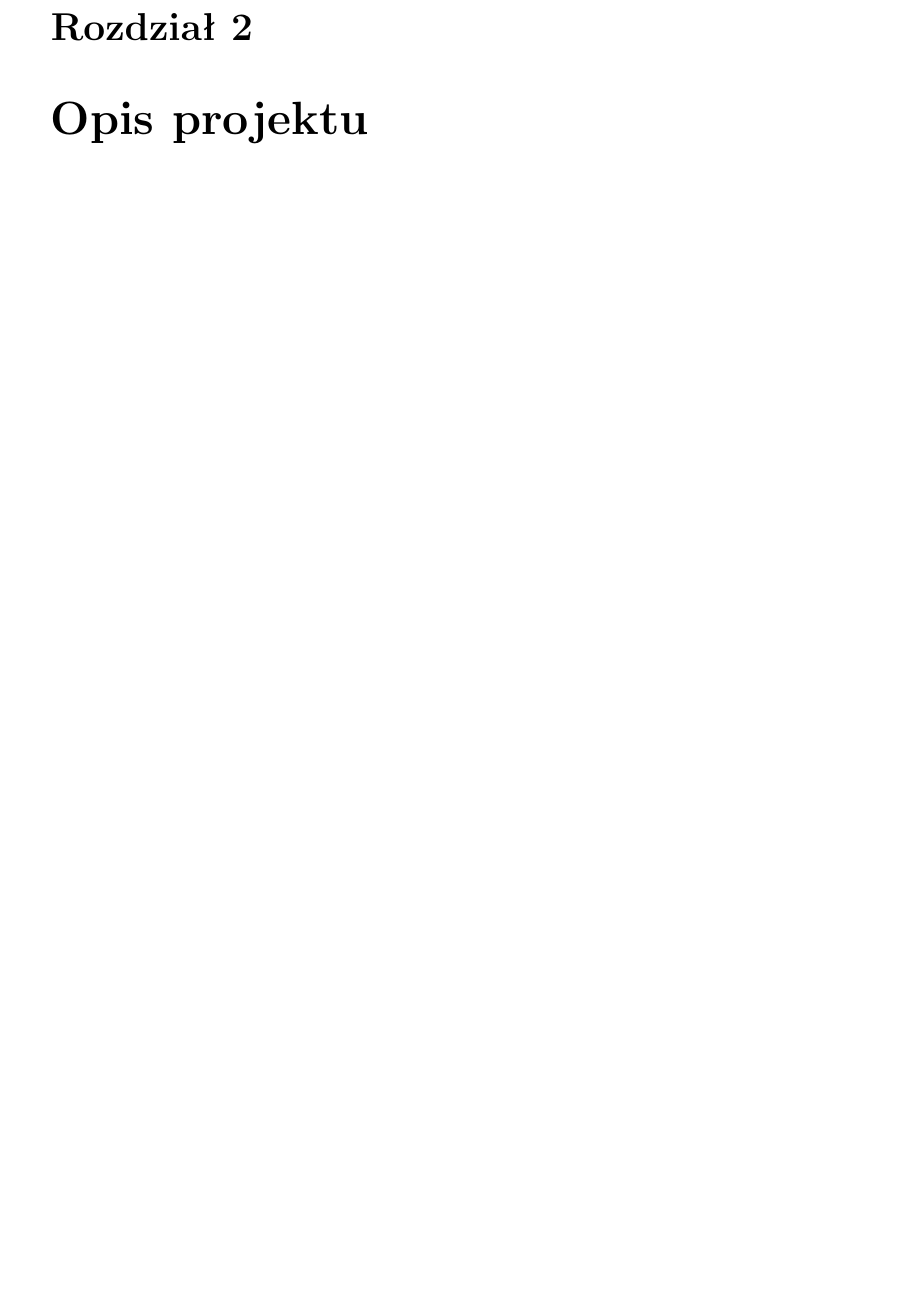
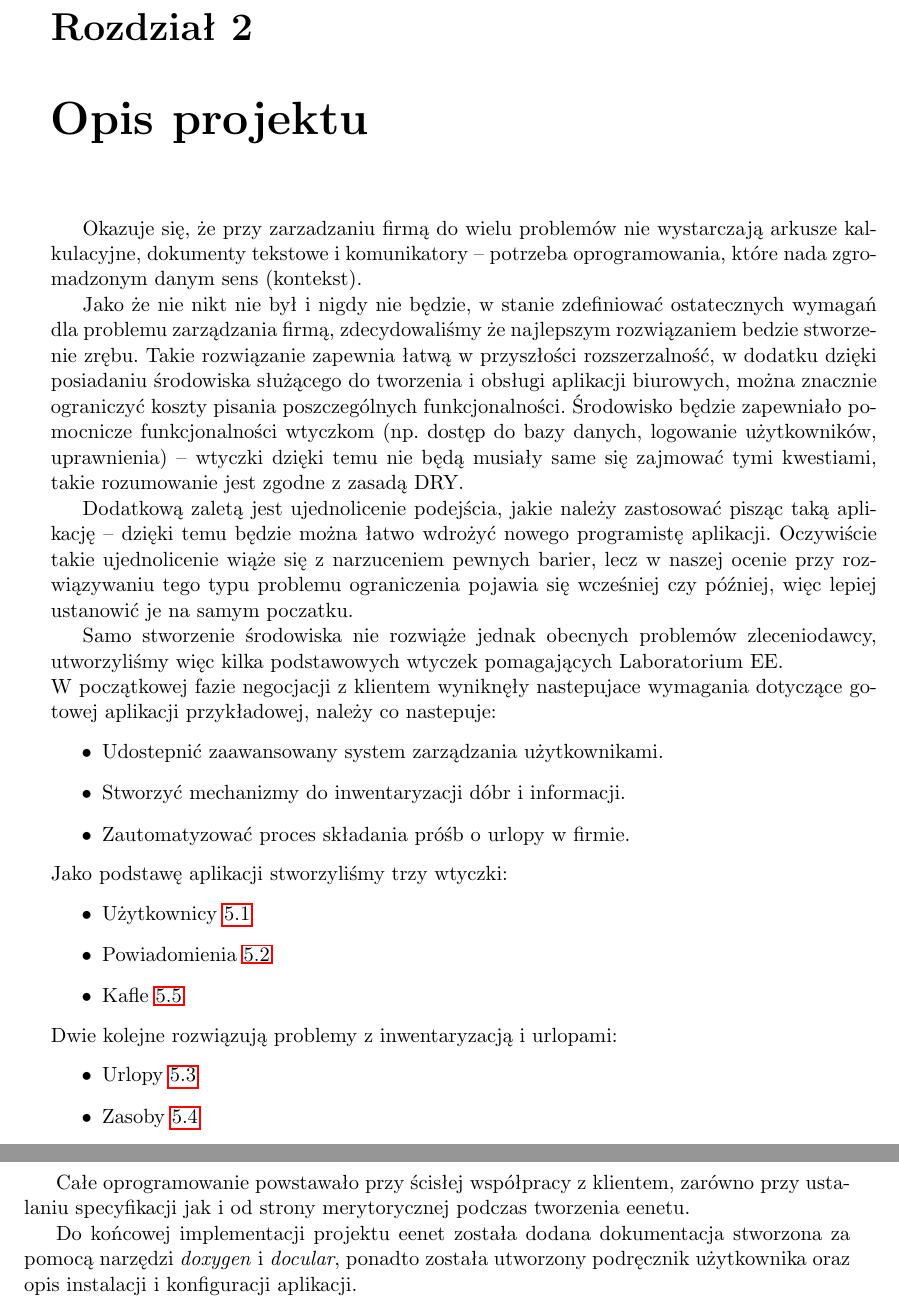
Before and after one commit to pawelkaminski/eenetPracaLicencjacka, a LaTeX thesis (praca.tex): part of page 11 of 31 before the commit and two parts of pages 11 and 12 of 31 after it, the two joined at a grey line, cut so that both start at the same text, the shorter picture padded with empty space. Compiled offline with pdfLaTeX; the source files are stored in an older character set and shown here as Unicode.

Commit message:
draft of project description

```diff
--- a/praca.tex
+++ b/praca.tex
@@ -167,11 +163,43 @@
 \item \textit{open source} -- otwarte oprogramowanie -- oprogramowanie, którego licencja pozwala na legalne i nieodpłatne kopiowane zarówno kodu wynikowego jak i źródłowego oraz na dowolne modyfikacje kodu źródłowego;
 \item OAuth -- otwarty standard autoryzujący, pozwalający użytkownikom dzielić swoje zasoby(np. dane, kontakty, zdjęcia) przechowywane na jednej stronie z inną stroną. Dzięki temu można używać jednego konta(np. Google, Facebook, Twitter itp.) do logwania się w wielu miejscach.
 
-
 \end{itemize}
 
 %TODO Robert
 \chapter{Opis projektu}\label{r:opis}
+Okazuje się, że przy zarzadzaniu firmą do wielu problemów nie wystarczają arkusze kalkulacyjne, dokumenty tekstowe i komunikatory -- potrzeba oprogramowania, które nada zgromadzonym danym sens (kontekst).
+
+Jako że nie nikt nie był i nigdy nie będzie, w stanie zdefiniować ostatecznych wymagań dla problemu zarządzania firmą, zdecydowaliśmy że najlepszym rozwiązaniem bedzie stworzenie zrębu.
+Takie rozwiązanie zapewnia łatwą w~przyszłości rozszerzalność, w~dodatku dzięki posiadaniu środowiska służącego do tworzenia i~obsługi aplikacji biurowych,
+można znacznie ograniczyć koszty pisania poszczególnych funkcjonalności. Środowisko będzie zapewniało pomocnicze funkcjonalności wtyczkom (np. dostęp do bazy danych, logowanie użytkowników, uprawnienia) -- wtyczki dzięki temu nie będą musiały same się zajmować tymi kwestiami, takie rozumowanie jest zgodne z zasadą DRY.
+
+Dodatkową zaletą jest ujednolicenie podejścia, jakie należy zastosować pisząc taką aplikację -- dzięki temu będzie można łatwo wdrożyć nowego programistę aplikacji.
+Oczywiście takie ujednolicenie wiąże się z narzuceniem pewnych barier, lecz w naszej ocenie przy rozwiązywaniu tego typu problemu ograniczenia pojawia się wcześniej czy później, więc lepiej ustanowić je na samym poczatku.
+
+
+Samo stworzenie środowiska nie rozwiąże jednak obecnych problemów zleceniodawcy, utworzyliśmy więc kilka podstawowych wtyczek pomagających Laboratorium EE.\\
+W początkowej fazie negocjacji z~klientem wyniknęły nastepujace wymagania dotyczące gotowej aplikacji przykładowej, należy co nastepuje:
+\begin{itemize}
+ \item Udostepnić zaawansowany system zarządzania użytkownikami.
+ \item Stworzyć mechanizmy do inwentaryzacji dóbr i informacji.
+ \item Zautomatyzować proces składania próśb o urlopy w firmie.
+\end{itemize}
+Jako podstawę aplikacji stworzyliśmy trzy wtyczki:
+\begin{itemize}
+ \item Użytkownicy \ref{r:uzytkownicy}
+ \item Powiadomienia \ref{r:powiadomienia}
+ \item Kafle \ref{r:kafle}
+\end{itemize}
+Dwie kolejne rozwiązują problemy z inwentaryzacją i urlopami:
+\begin{itemize}
+ \item Urlopy \ref{r:urlopy}
+ \item Zasoby \ref{r:zasoby}
+\end{itemize}
+
+Całe oprogramowanie powstawało przy ścisłej współpracy z klientem, zarówno przy ustalaniu specyfikacji jak i od strony merytorycznej podczas tworzenia eenetu.
+
+Do końcowej implementacji projektu eenet została dodana dokumentacja stworzona za pomocą narzędzi \textit{doxygen} i \textit{docular},
+ponadto została utworzony podręcznik użytkownika oraz opis instalacji i konfiguracji aplikacji.
 
 %TODO Paweł
 \chapter{Rozwiązania konkurencyjne}\label{r:konkurencja}
```
Also changed, not shown: praca.tex (48 more changed lines).
